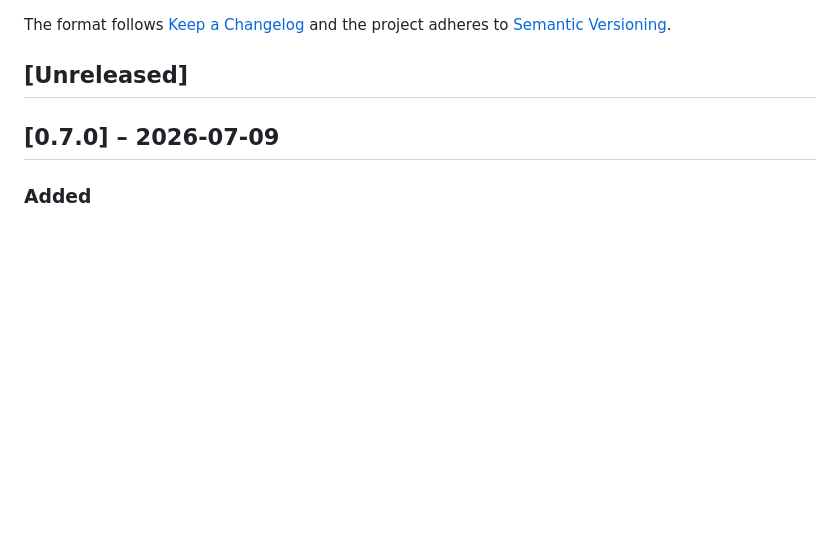
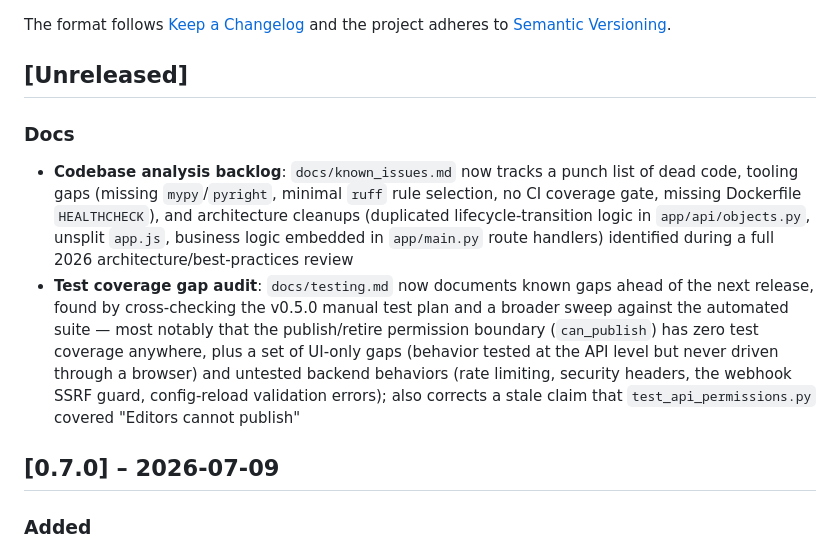
Before and after one commit to planemarlin/minimdm, a Markdown page: Changelog.md, the part around the change. GitHub-like rendering; blank space fills up the shorter version.

Commit message:
docs: add Changelog entry for codebase analysis and test-gap docs
Covers the two prior commits on this branch under Unreleased.

```diff
--- a/Changelog.md
+++ b/Changelog.md
@@ -5,6 +5,10 @@ All notable changes to miniMDM are documented here.
 The format follows [Keep a Changelog](https://keepachangelog.com/en/1.1.0/) and the project adheres to [Semantic Versioning](https://semver.org/spec/v2.0.0.html).
 
 ## [Unreleased]
+
+### Docs
+- **Codebase analysis backlog**: `docs/known_issues.md` now tracks a punch list of dead code, tooling gaps (missing `mypy`/`pyright`, minimal `ruff` rule selection, no CI coverage gate, missing Dockerfile `HEALTHCHECK`), and architecture cleanups (duplicated lifecycle-transition logic in `app/api/objects.py`, unsplit `app.js`, business logic embedded in `app/main.py` route handlers) identified during a full 2026 architecture/best-practices review
+- **Test coverage gap audit**: `docs/testing.md` now documents known gaps ahead of the next release, found by cross-checking the v0.5.0 manual test plan and a broader sweep against the automated suite — most notably that the publish/retire permission boundary (`can_publish`) has zero test coverage anywhere, plus a set of UI-only gaps (behavior tested at the API level but never driven through a browser) and untested backend behaviors (rate limiting, security headers, the webhook SSRF guard, config-reload validation errors); also corrects a stale claim that `test_api_permissions.py` covered "Editors cannot publish"
 
 ## [0.7.0] – 2026-07-09
 
```
